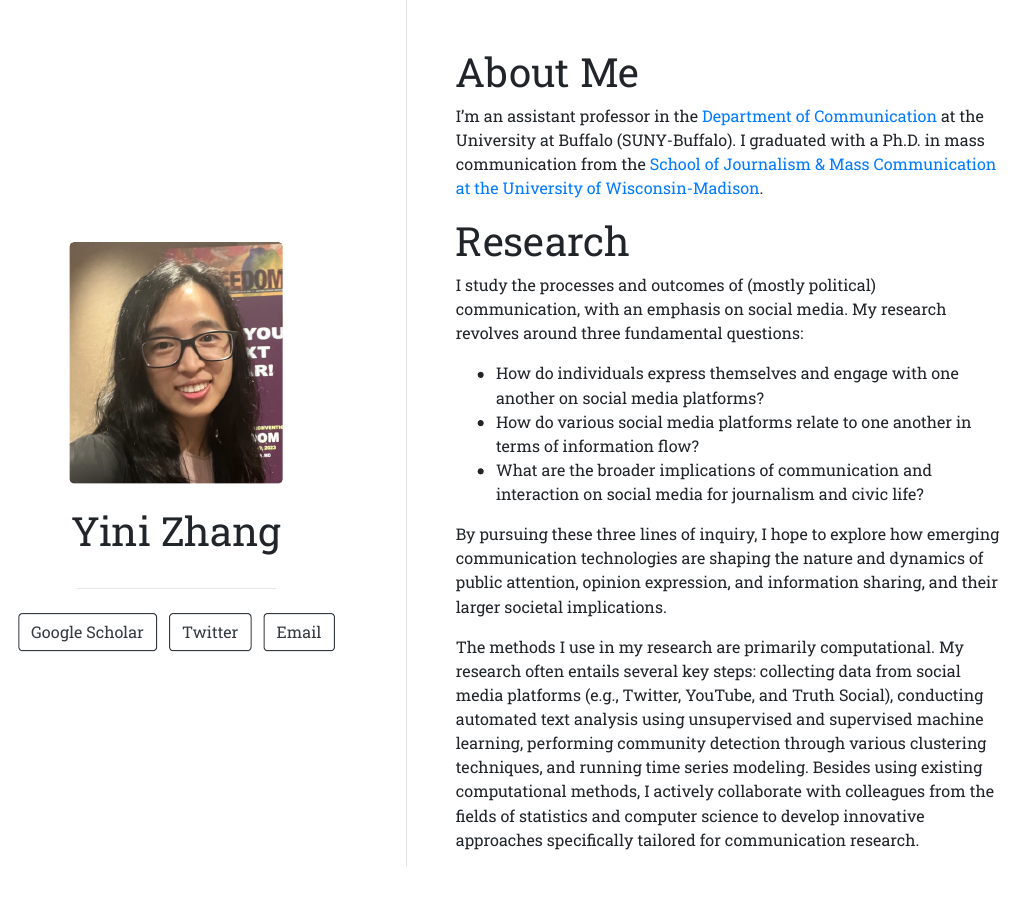
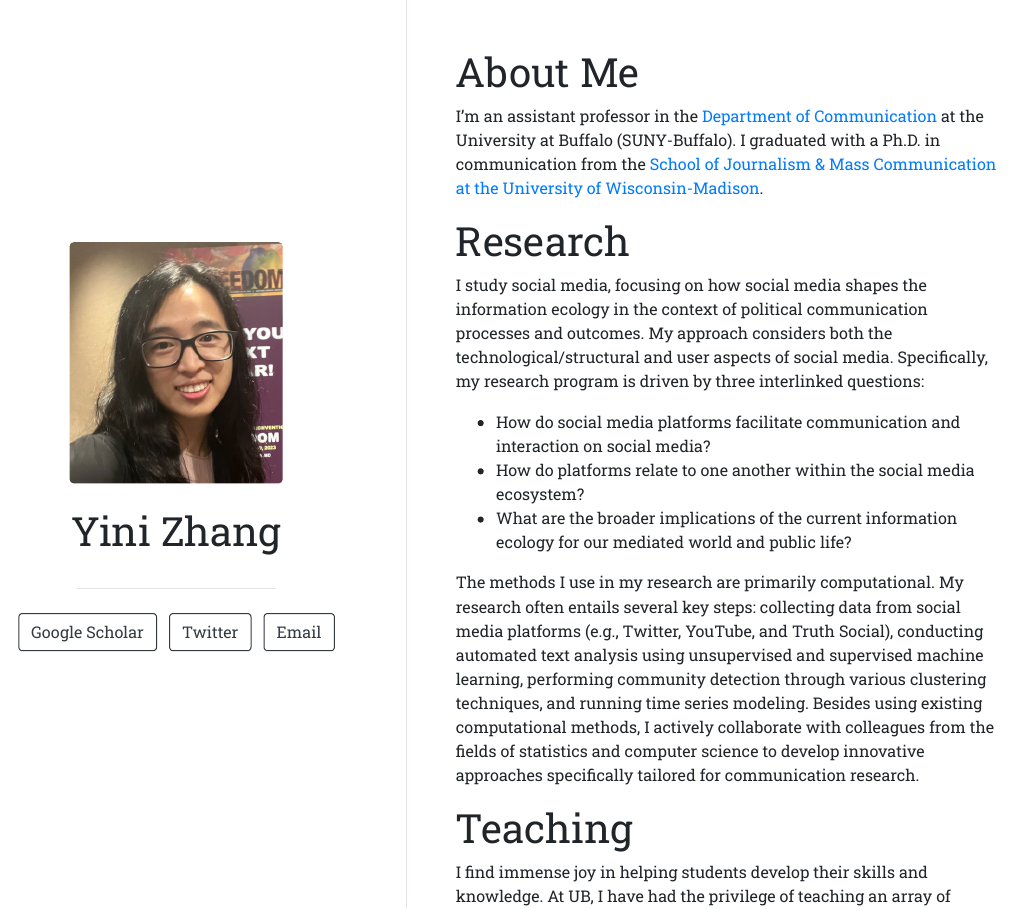
Before and after one commit to yiniz/yiniz.github.io, an R Markdown document (index.Rmd): the page in a window 1100 px wide, from its top. The pictures show the output file index.html that the author committed with the source, opened offline.

Commit message:
Add files via upload

```diff
--- a/index.Rmd
+++ b/index.Rmd
@@ -14,17 +14,15 @@ output:
 
 # About Me
 
-I'm an assistant professor in the [Department of Communication](http://www.buffalo.edu/cas/communication.html) at the University at Buffalo (SUNY-Buffalo). I graduated with a Ph.D. in mass communication from the [School of Journalism & Mass Communication at the University of Wisconsin-Madison](https://journalism.wisc.edu).
+I'm an assistant professor in the [Department of Communication](http://www.buffalo.edu/cas/communication.html) at the University at Buffalo (SUNY-Buffalo). I graduated with a Ph.D. in communication from the [School of Journalism & Mass Communication at the University of Wisconsin-Madison](https://journalism.wisc.edu).
 
 # Research
 
-I study the processes and outcomes of (mostly political) communication, with an emphasis on social media. My research revolves around three fundamental questions:
+I study social media, focusing on how social media shapes the information ecology in the context of political communication processes and outcomes. My approach considers both the technological/structural and user aspects of social media. Specifically, my research program is driven by three interlinked questions:
 
-+ How do individuals express themselves and engage with one another on social media platforms?
-+ How do various social media platforms relate to one another in terms of information flow?
-+ What are the broader implications of communication and interaction on social media for journalism and civic life?
-
-By pursuing these three lines of inquiry, I hope to explore how emerging communication technologies are shaping the nature and dynamics of public attention, opinion expression, and information sharing, and their larger societal implications.
++ How do social media platforms facilitate communication and interaction on social media?
++ How do platforms relate to one another within the social media ecosystem?
++ What are the broader implications of the current information ecology for our mediated world and public life?
 
 <!-- I have authored academic articles on a variety of topics, such as how social media actors assemble their followers, how social media amplify obscure actors and peripheral groups, and how social media public opinion can be imagined and measured. My research has explored political issues ranging from mass shootings and gun control, immigration, the #MeToo movement, Donald Trump's social media use, QAnon, to the Russian IRA disinformation campaign. -->
 
```
Also changed, not shown: files/Yini ZHANG_Oct23.pdf (added), index.html, index.Rmd (12 more changed lines).
